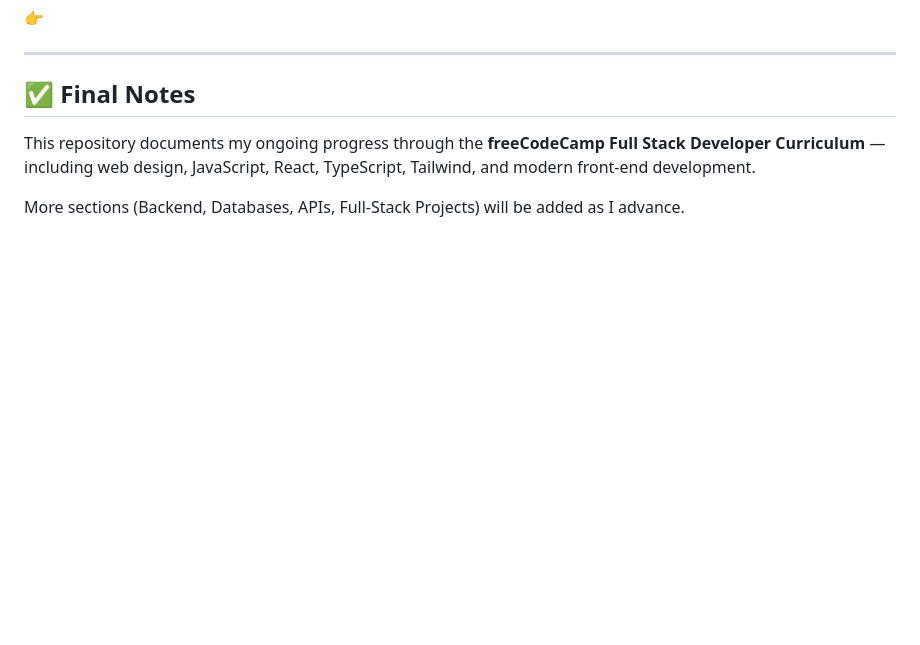
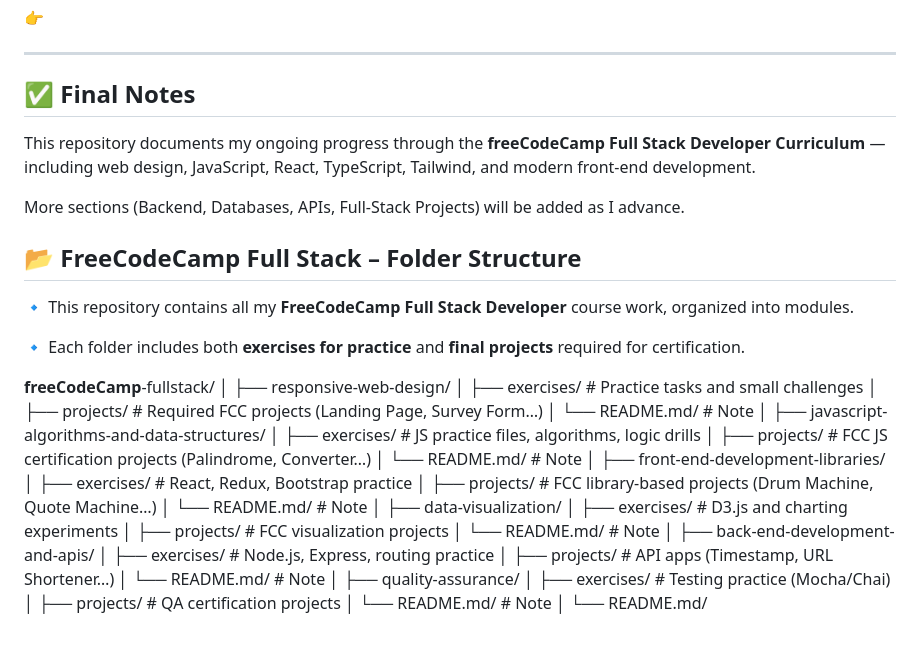
Before and after one commit to AbdallahBenj/freecodecamp-fullstack, a Markdown page: README.md, the part around the change. Drawn GitHub-style; blank space fills up the shorter version.

Commit message:
Update Parent README - add Folders structure

```diff
--- a/README.md
+++ b/README.md
@@ -212,3 +212,43 @@ This certification teaches modern libraries and tools used in professional front
 This repository documents my ongoing progress through the **freeCodeCamp Full Stack Developer Curriculum** — including web design, JavaScript, React, TypeScript, Tailwind, and modern front-end development.
 
 More sections (Backend, Databases, APIs, Full-Stack Projects) will be added as I advance.
+
+## 📂 FreeCodeCamp Full Stack – Folder Structure
+
+🔹 This repository contains all my **FreeCodeCamp Full Stack Developer** course work, organized into modules.
+
+🔹 Each folder includes both **exercises for practice** and **final projects** required for certification.
+
+**freeCodeCamp**-fullstack/
+│
+├── responsive-web-design/
+│ ├── exercises/ # Practice tasks and small challenges
+│ ├── projects/ # Required FCC projects (Landing Page, Survey Form…)
+│ └── README.md/ # Note
+│
+├── javascript-algorithms-and-data-structures/
+│ ├── exercises/ # JS practice files, algorithms, logic drills
+│ ├── projects/ # FCC JS certification projects (Palindrome, Converter…)
+│ └── README.md/ # Note
+│
+├── front-end-development-libraries/
+│ ├── exercises/ # React, Redux, Bootstrap practice
+│ ├── projects/ # FCC library-based projects (Drum Machine, Quote Machine…)
+│ └── README.md/ # Note
+│
+├── data-visualization/
+│ ├── exercises/ # D3.js and charting experiments
+│ ├── projects/ # FCC visualization projects
+│ └── README.md/ # Note
+│
+├── back-end-development-and-apis/
+│ ├── exercises/ # Node.js, Express, routing practice
+│ ├── projects/ # API apps (Timestamp, URL Shortener…)
+│ └── README.md/ # Note
+│
+├── quality-assurance/
+│ ├── exercises/ # Testing practice (Mocha/Chai)
+│ ├── projects/ # QA certification projects
+│ └── README.md/ # Note
+│
+└── README.md/
```
